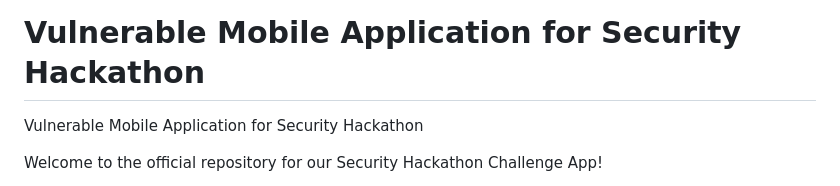
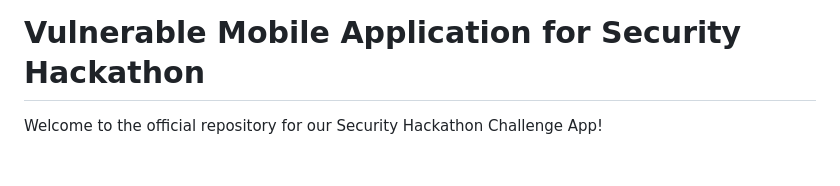
Before and after one commit to m7amd777/finsec-application, a Markdown page: README.md, the part around the change. GitHub-like rendering; blank space fills up the shorter version.

```diff
--- a/README.md
+++ b/README.md
@@ -1,6 +1,4 @@
 # Vulnerable Mobile Application for Security Hackathon
-
-Vulnerable Mobile Application for Security Hackathon
 
 Welcome to the official repository for our Security Hackathon Challenge App!
 
```
